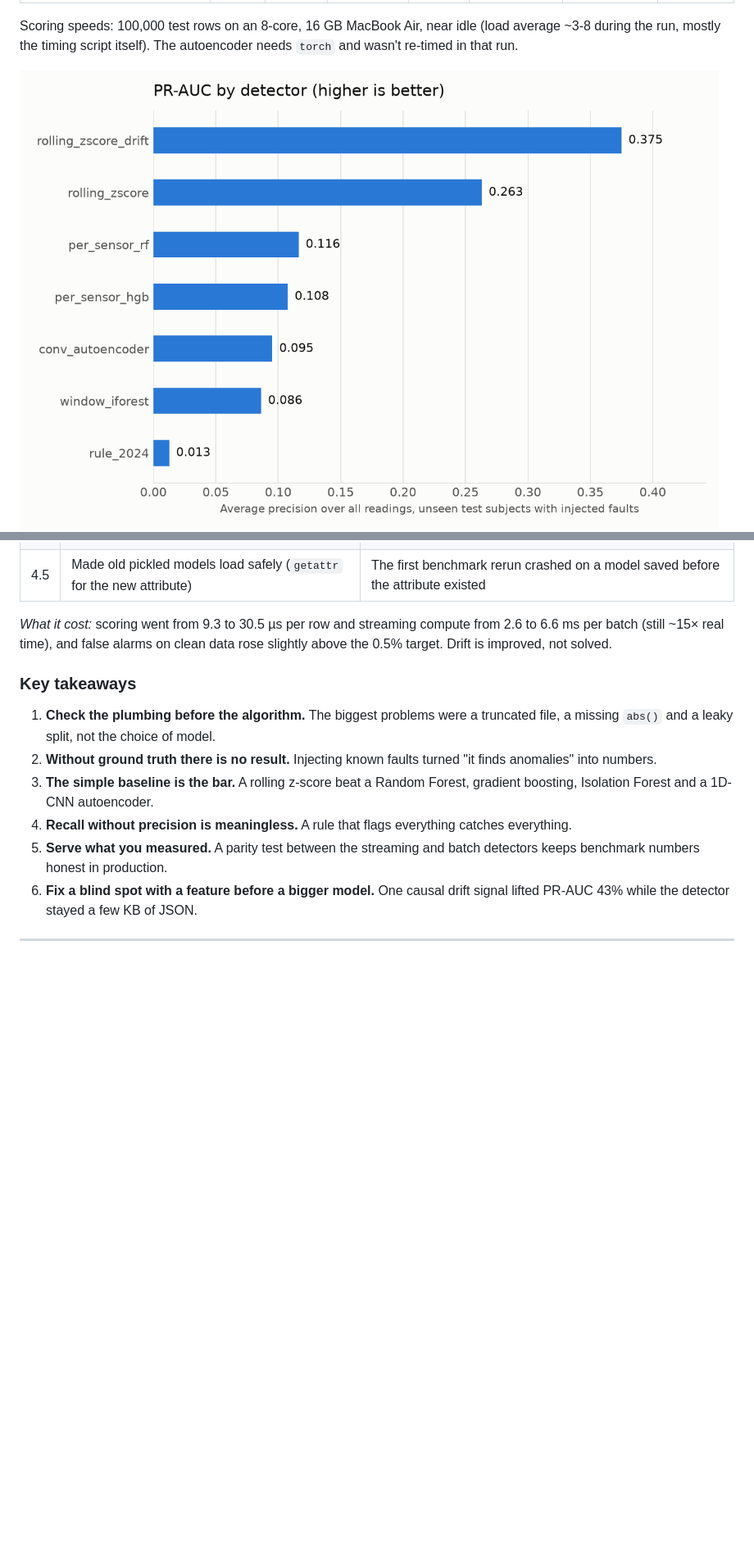
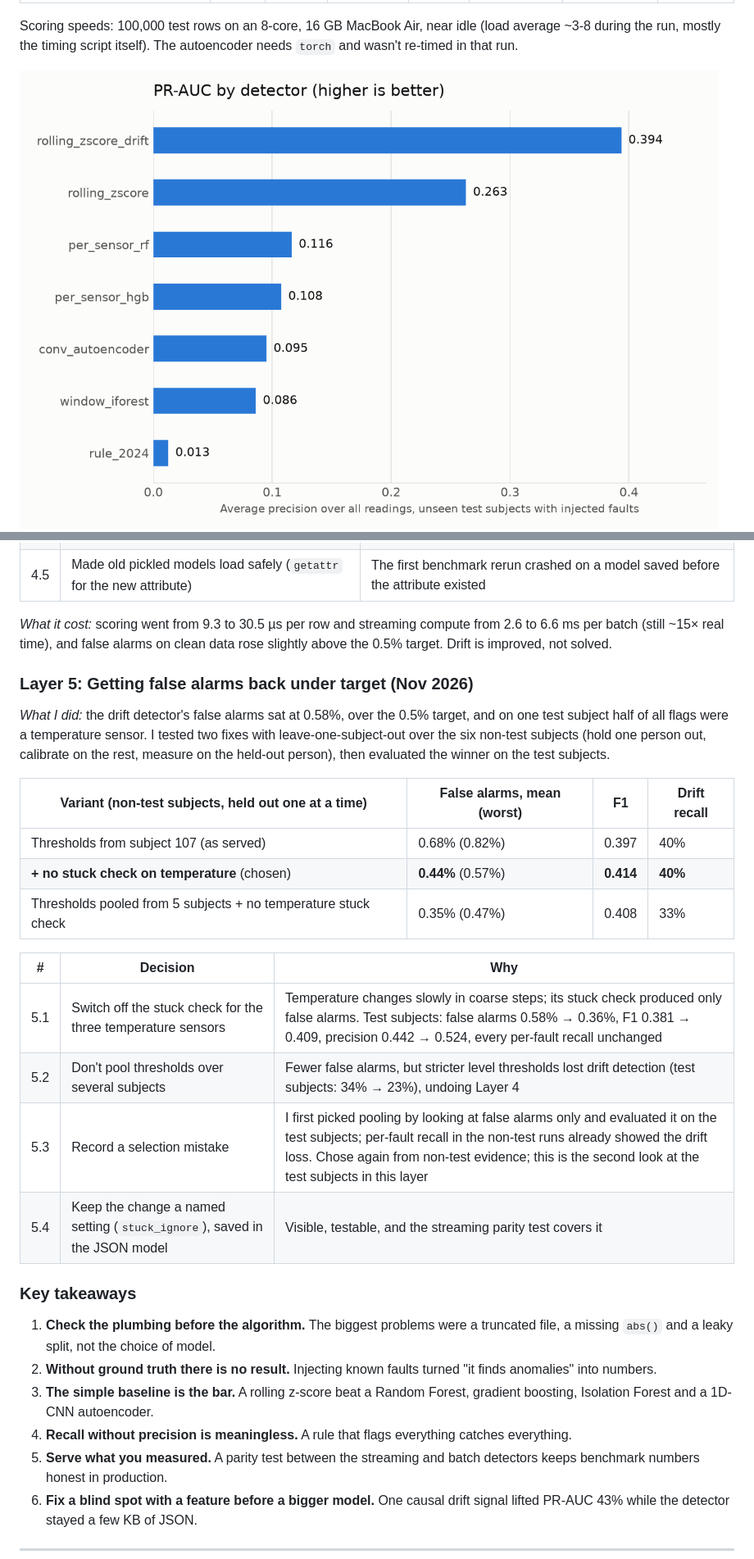
Before and after one commit to VedPawar1410/Anomaly-Detection-in-Wearable-Sensor-Data, a Markdown page: README.md, 2 parts joined by grey strips. Shown at 82% size. Rendered like a GitHub page; pictures changed too: reports/pr_auc_by_detector.png, reports/recall_by_fault_type.png; blank space fills up the shorter version.

Commit message:
Skip stuck check on temperature sensors: false alarms 0.58% -> 0.36%, F1 0.381 -> 0.409; Layer 5 in learning log

```diff
--- a/README.md
+++ b/README.md
@@ -346,6 +347,26 @@ the result as `rolling_zscore_drift`.
 *What it cost:* scoring went from 9.3 to 30.5 µs per row and streaming compute from 2.6 to 6.6 ms per batch (still
 ~15× real time), and false alarms on clean data rose slightly above the 0.5% target. Drift is improved, not solved.
 
+### Layer 5: Getting false alarms back under target (Nov 2026)
+
+*What I did:* the drift detector's false alarms sat at 0.58%, over the 0.5% target, and on one test subject half of
+all flags were a temperature sensor. I tested two fixes with leave-one-subject-out over the six non-test subjects
+(hold one person out, calibrate on the rest, measure on the held-out person), then evaluated the winner on the
+test subjects.
+
+| Variant (non-test subjects, held out one at a time) | False alarms, mean (worst) | F1 | Drift recall |
+|---|---|---|---|
+| Thresholds from subject 107 (as served) | 0.68% (0.82%) | 0.397 | 40% |
+| **+ no stuck check on temperature** (chosen) | **0.44%** (0.57%) | **0.414** | **40%** |
+| Thresholds pooled from 5 subjects + no temperature stuck check | 0.35% (0.47%) | 0.408 | 33% |
+
+| # | Decision | Why |
+|---|---|---|
+| 5.1 | Switch off the stuck check for the three temperature sensors | Temperature changes slowly in coarse steps; its stuck check produced only false alarms. Test subjects: false alarms 0.58% → 0.36%, F1 0.381 → 0.409, precision 0.442 → 0.524, every per-fault recall unchanged |
+| 5.2 | Don't pool thresholds over several subjects | Fewer false alarms, but stricter level thresholds lost drift detection (test subjects: 34% → 23%), undoing Layer 4 |
+| 5.3 | Record a selection mistake | I first picked pooling by looking at false alarms only and evaluated it on the test subjects; per-fault recall in the non-test runs already showed the drift loss. Chose again from non-test evidence; this is the second look at the test subjects in this layer |
+| 5.4 | Keep the change a named setting (`stuck_ignore`), saved in the JSON model | Visible, testable, and the streaming parity test covers it |
+
 ### Key takeaways
 
 1. **Check the plumbing before the algorithm.** The biggest problems were a truncated file, a missing `abs()` and
```
Also changed, not shown: other parts of README.md (+13 -13 lines), reports/benchmark.md (+1 -1 lines), 7 other files.
